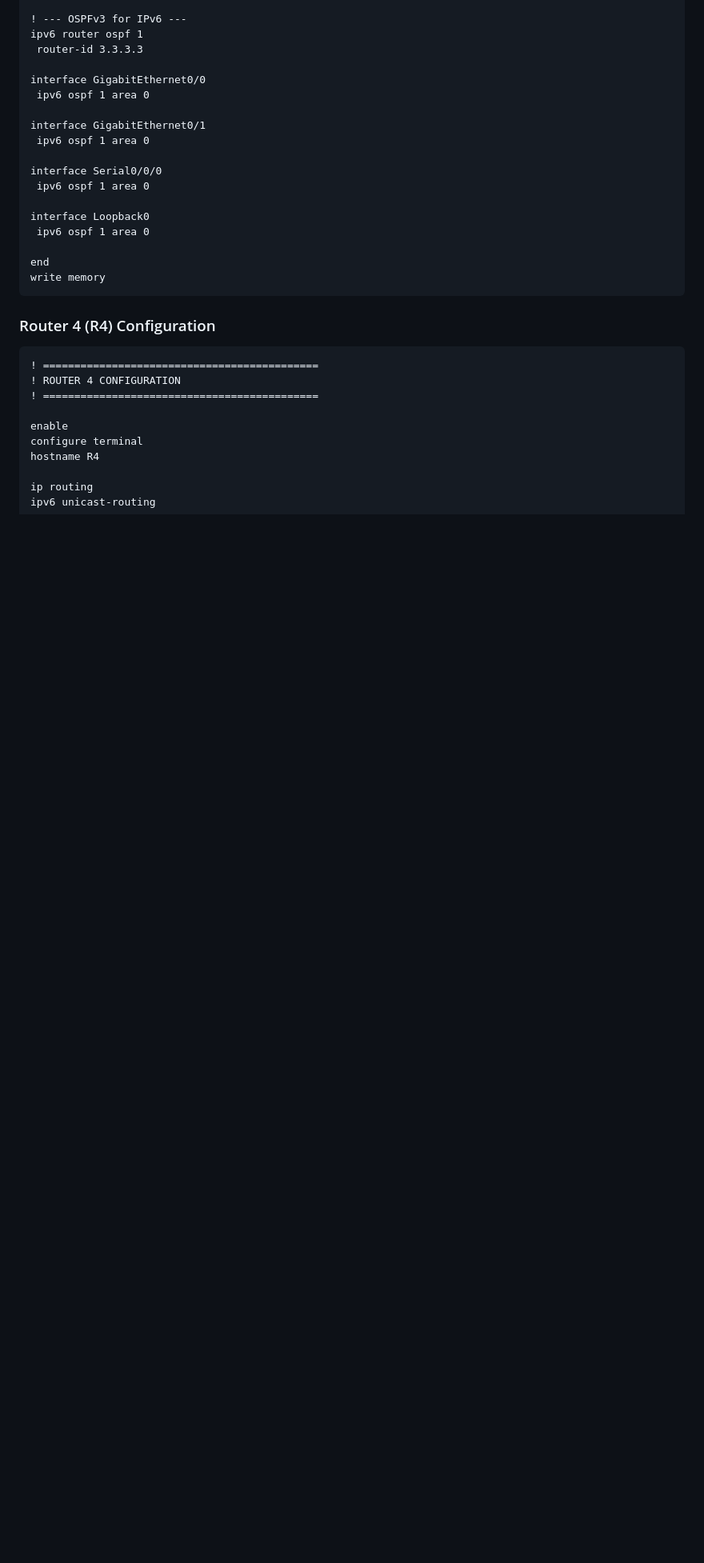
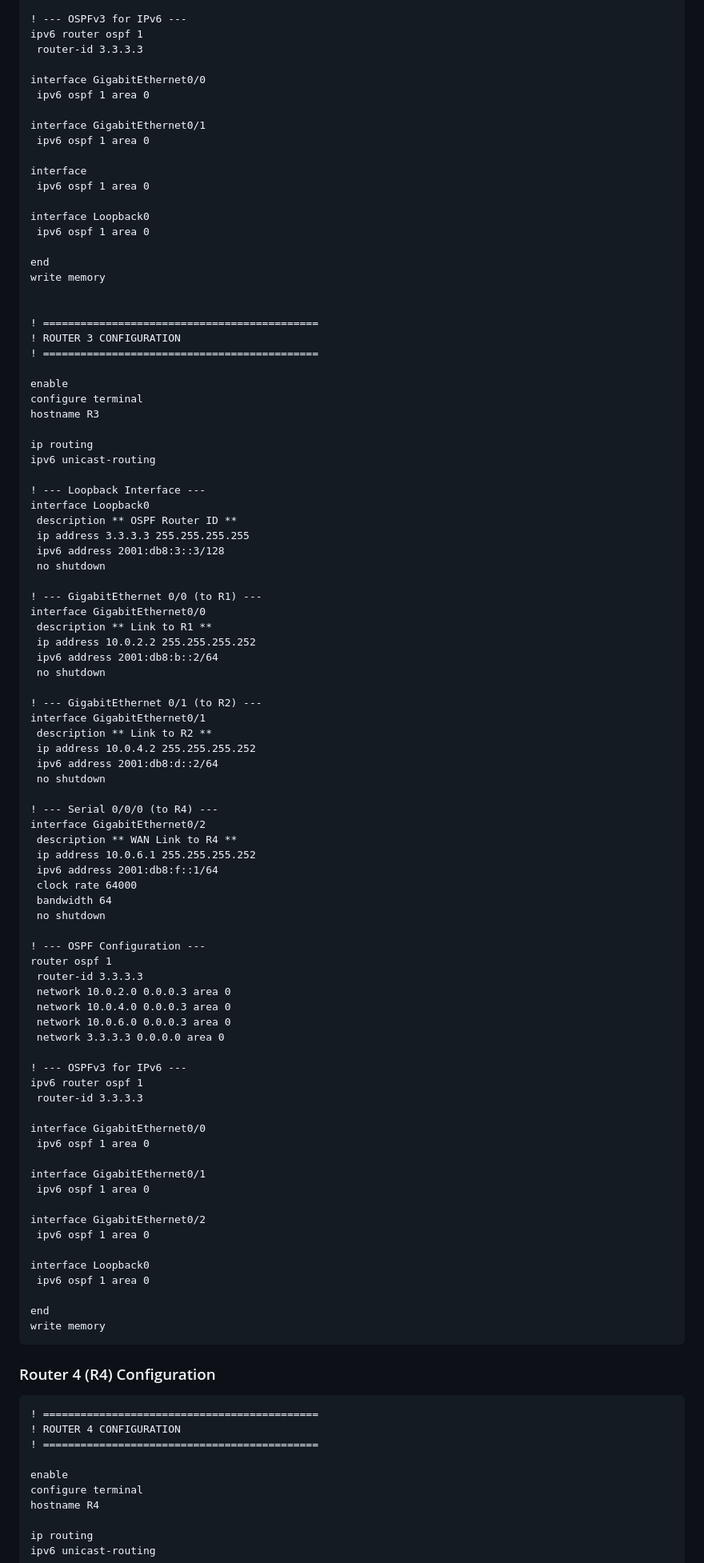
Before and after one commit to L-Kurosaki/Just-Cook-Bro-updated-version, a Markdown page: README.md, the part around one of its changes. Shown at 80% size. Rendered like a GitHub page; blank space fills up the shorter version.

```diff
--- a/README.md
+++ b/README.md
@@ -1584,7 +1584,76 @@ interface GigabitEthernet0/0
 interface GigabitEthernet0/1
  ipv6 ospf 1 area 0
 
-interface Serial0/0/0
+interface
+ ipv6 ospf 1 area 0
+
+interface Loopback0
+ ipv6 ospf 1 area 0
+
+end
+write memory
+
+
+! ============================================
+! ROUTER 3 CONFIGURATION
+! ============================================
+
+enable
+configure terminal
+hostname R3
+
+ip routing
+ipv6 unicast-routing
+
+! --- Loopback Interface ---
+interface Loopback0
+ description ** OSPF Router ID **
+ ip address 3.3.3.3 255.255.255.255
+ ipv6 address 2001:db8:3::3/128
+ no shutdown
+
+! --- GigabitEthernet 0/0 (to R1) ---
+interface GigabitEthernet0/0
+ description ** Link to R1 **
+ ip address 10.0.2.2 255.255.255.252
+ ipv6 address 2001:db8:b::2/64
+ no shutdown
+
+! --- GigabitEthernet 0/1 (to R2) ---
+interface GigabitEthernet0/1
+ description ** Link to R2 **
+ ip address 10.0.4.2 255.255.255.252
+ ipv6 address 2001:db8:d::2/64
+ no shutdown
+
+! --- Serial 0/0/0 (to R4) ---
+interface GigabitEthernet0/2
+ description ** WAN Link to R4 **
+ ip address 10.0.6.1 255.255.255.252
+ ipv6 address 2001:db8:f::1/64
+ clock rate 64000
+ bandwidth 64
+ no shutdown
+
+! --- OSPF Configuration ---
+router ospf 1
+ router-id 3.3.3.3
+ network 10.0.2.0 0.0.0.3 area 0
+ network 10.0.4.0 0.0.0.3 area 0
+ network 10.0.6.0 0.0.0.3 area 0
+ network 3.3.3.3 0.0.0.0 area 0
+
+! --- OSPFv3 for IPv6 ---
+ipv6 router ospf 1
+ router-id 3.3.3.3
+
+interface GigabitEthernet0/0
+ ipv6 ospf 1 area 0
+
+interface GigabitEthernet0/1
+ ipv6 ospf 1 area 0
+
+interface GigabitEthernet0/2
  ipv6 ospf 1 area 0
 
 interface Loopback0
```
Also changed, not shown: other parts of README.md (+8 -8 lines).
